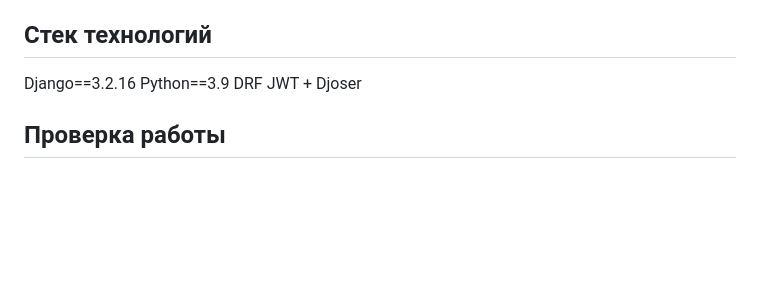
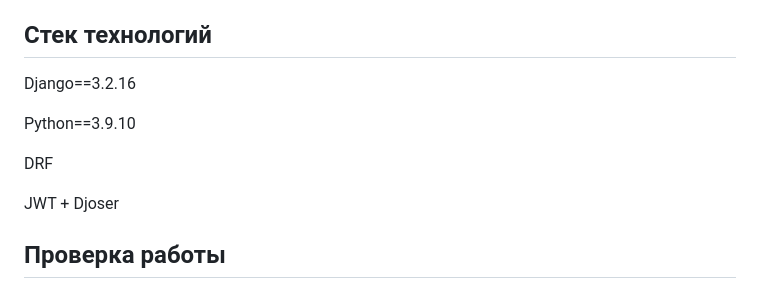
Before and after one commit to PopkovaDar/api_final_yatube, a Markdown page: README.md, the part around the change. GitHub-like rendering; blank space fills up the shorter version.

Commit message:
на ревью3

```diff
--- a/README.md
+++ b/README.md
@@ -23,8 +23,11 @@ python3 manage.py runserver
 
 ## Стек технологий
 Django==3.2.16
-Python==3.9
+
+Python==3.9.10
+
 DRF
+
 JWT + Djoser
 
 
```
